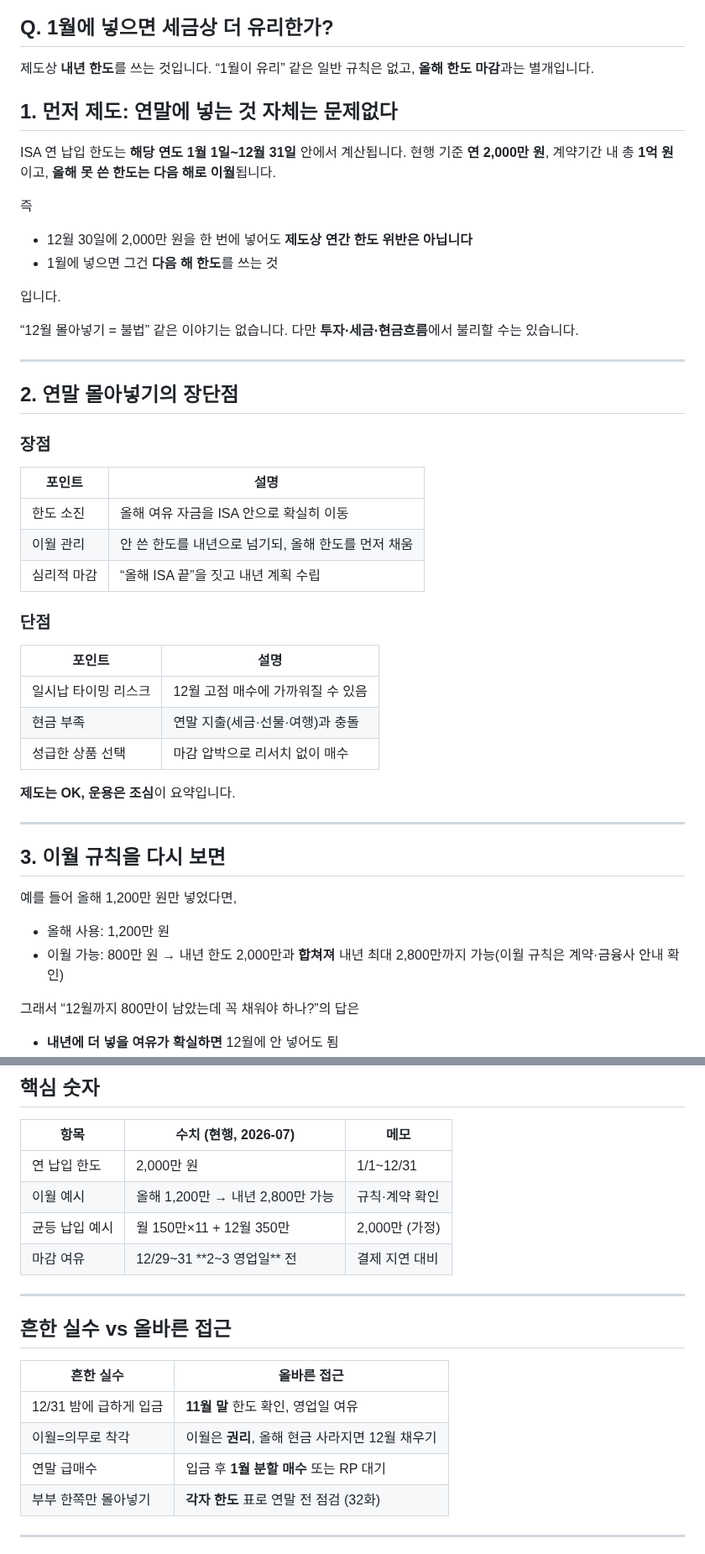
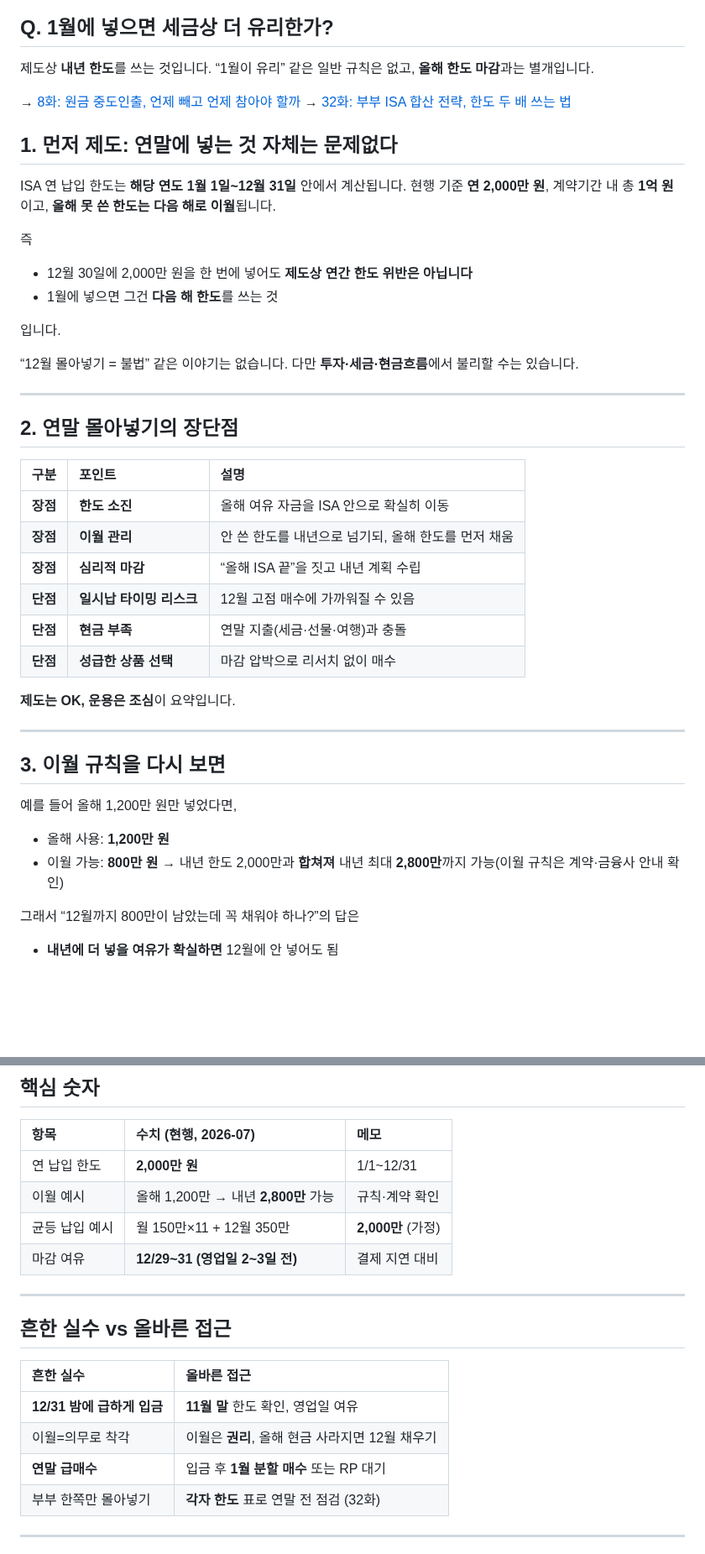
Before and after one commit to seyoungahn2/ShopProject, a Markdown page: content/isa/33-year-end-funding.md, 2 parts joined by grey strips. Shown at 84% size. Drawn GitHub-style; blank space fills up the shorter version.

Commit message:
Polish episode 33 tables, typo, spacing, and bridge links
- Fix 핵심 숫자 마감 여유 to 12/29~31 (영업일 2~3일 전)
- Merge §2 장단점 into one scannable table with bold key points
- Bold §8 납입표 and 흔한 실수 table; align :--- separators
- Fix §1/§5 spacing for Tistory paste; space before (8화)
- Add 8·32화 bridge links after Q

Co-authored-by: Ahn <seyoungahn2@users.noreply.github.com>

```diff
--- a/content/isa/33-year-end-funding.md
+++ b/content/isa/33-year-end-funding.md
@@ -27,11 +27,13 @@
 제도상 **내년 한도**를 쓰는 것입니다.
 “1월이 유리” 같은 일반 규칙은 없고, **올해 한도 마감**과는 별개입니다.
 
+→ [8화: 원금 중도인출, 언제 빼고 언제 참아야 할까](https://mynews20482.tistory.com/8)
+→ [32화: 부부 ISA 합산 전략, 한도 두 배 쓰는 법](https://mynews20482.tistory.com/32)
+
 ## 1. 먼저 제도: 연말에 넣는 것 자체는 문제없다
 
 ISA 연 납입 한도는 **해당 연도 1월 1일~12월 31일** 안에서 계산됩니다.
-현행 기준 **연 2,000만 원**, 계약기간 내 총 **1억 원**이고,
-**올해 못 쓴 한도는 다음 해로 이월**됩니다.
+현행 기준 **연 2,000만 원**, 계약기간 내 총 **1억 원**이고, **올해 못 쓴 한도는 다음 해로 이월**됩니다.
 
 즉
 
@@ -47,21 +49,14 @@ ISA 연 납입 한도는 **해당 연도 1월 1일~12월 31일** 안에서 계
 
 ## 2. 연말 몰아넣기의 장단점
 
-### 장점
-
-| 포인트 | 설명 |
-| --- | --- |
-| 한도 소진 | 올해 여유 자금을 ISA 안으로 확실히 이동 |
-| 이월 관리 | 안 쓴 한도를 내년으로 넘기되, 올해 한도를 먼저 채움 |
-| 심리적 마감 | “올해 ISA 끝”을 짓고 내년 계획 수립 |
-
-### 단점
-
-| 포인트 | 설명 |
-| --- | --- |
-| 일시납 타이밍 리스크 | 12월 고점 매수에 가까워질 수 있음 |
-| 현금 부족 | 연말 지출(세금·선물·여행)과 충돌 |
-| 성급한 상품 선택 | 마감 압박으로 리서치 없이 매수 |
+| 구분 | 포인트 | 설명 |
+| :--- | :--- | :--- |
+| **장점** | **한도 소진** | 올해 여유 자금을 ISA 안으로 확실히 이동 |
+| **장점** | **이월 관리** | 안 쓴 한도를 내년으로 넘기되, 올해 한도를 먼저 채움 |
+| **장점** | **심리적 마감** | “올해 ISA 끝”을 짓고 내년 계획 수립 |
+| **단점** | **일시납 타이밍 리스크** | 12월 고점 매수에 가까워질 수 있음 |
+| **단점** | **현금 부족** | 연말 지출(세금·선물·여행)과 충돌 |
+| **단점** | **성급한 상품 선택** | 마감 압박으로 리서치 없이 매수 |
 
 **제도는 OK, 운용은 조심**이 요약입니다.
 
@@ -71,8 +66,8 @@ ISA 연 납입 한도는 **해당 연도 1월 1일~12월 31일** 안에서 계
 
 예를 들어 올해 1,200만 원만 넣었다면,
 
-- 올해 사용: 1,200만 원
-- 이월 가능: 800만 원 → 내년 한도 2,000만과 **합쳐져** 내년 최대 2,800만까지 가능(이월 규칙은 계약·금융사 안내 확인)
+- 올해 사용: **1,200만 원**
+- 이월 가능: **800만 원** → 내년 한도 2,000만과 **합쳐져** 내년 최대 **2,800만**까지 가능(이월 규칙은 계약·금융사 안내 확인)
 
 그래서 “12월까지 800만이 남았는데 꼭 채워야 하나?”의 답은
 
@@ -217,21 +211,21 @@ ISA 연 납입 한도는 **해당 연도 1월 1일~12월 31일** 안에서 계
 ## 핵심 숫자
 
 | 항목 | 수치 (현행, 2026-07) | 메모 |
-| --- | --- | --- |
-| 연 납입 한도 | 2,000만 원 | 1/1~12/31 |
-| 이월 예시 | 올해 1,200만 → 내년 2,800만 가능 | 규칙·계약 확인 |
-| 균등 납입 예시 | 월 150만×11 + 12월 350만 | 2,000만 (가정) |
-| 마감 여유 | 12/29~31 **2~3 영업일** 전 | 결제 지연 대비 |
+| :--- | :--- | :--- |
+| 연 납입 한도 | **2,000만 원** | 1/1~12/31 |
+| 이월 예시 | 올해 1,200만 → 내년 **2,800만** 가능 | 규칙·계약 확인 |
+| 균등 납입 예시 | 월 150만×11 + 12월 350만 | **2,000만** (가정) |
+| 마감 여유 | **12/29~31 (영업일 2~3일 전)** | 결제 지연 대비 |
 
 ---
 
 ## 흔한 실수 vs 올바른 접근
 
 | 흔한 실수 | 올바른 접근 |
-| --- | --- |
-| 12/31 밤에 급하게 입금 | **11월 말** 한도 확인, 영업일 여유 |
+| :--- | :--- |
+| **12/31 밤에 급하게 입금** | **11월 말** 한도 확인, 영업일 여유 |
 | 이월=의무로 착각 | 이월은 **권리**, 올해 현금 사라지면 12월 채우기 |
-| 연말 급매수 | 입금 후 **1월 분할 매수** 또는 RP 대기 |
+| **연말 급매수** | 입금 후 **1월 분할 매수** 또는 RP 대기 |
 | 부부 한쪽만 몰아넣기 | **각자 한도** 표로 연말 전 점검 (32화) |
 
 ---
```
Also changed, not shown: other parts of content/isa/33-year-end-funding.md (+8 -10 lines).
